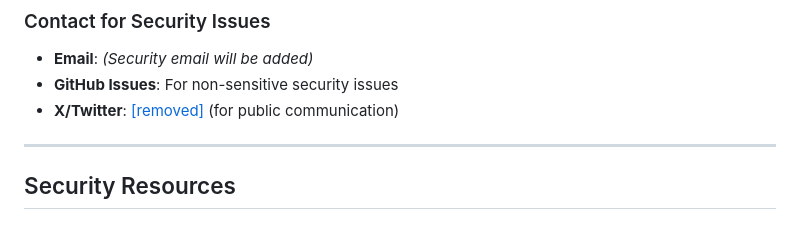
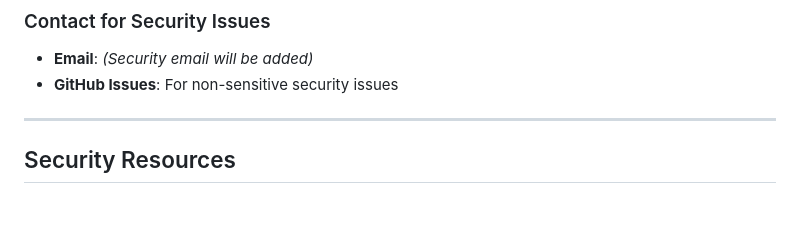
Before and after one commit to ai-dev-2024/ai-keyboard, a Markdown page: docs/SECURITY.md, the part around the change. Rendered like a GitHub page.

Commit message:
docs: remove social handle from docs

```diff
--- a/docs/SECURITY.md
+++ b/docs/SECURITY.md
@@ -236,7 +236,6 @@ If you discover a security vulnerability, please report it responsibly:
 
 - **Email**: *(Security email will be added)*
 - **GitHub Issues**: For non-sensitive security issues
-- **X/Twitter**: [[removed]]([removed]) (for public communication)
 
 ---
 
```
